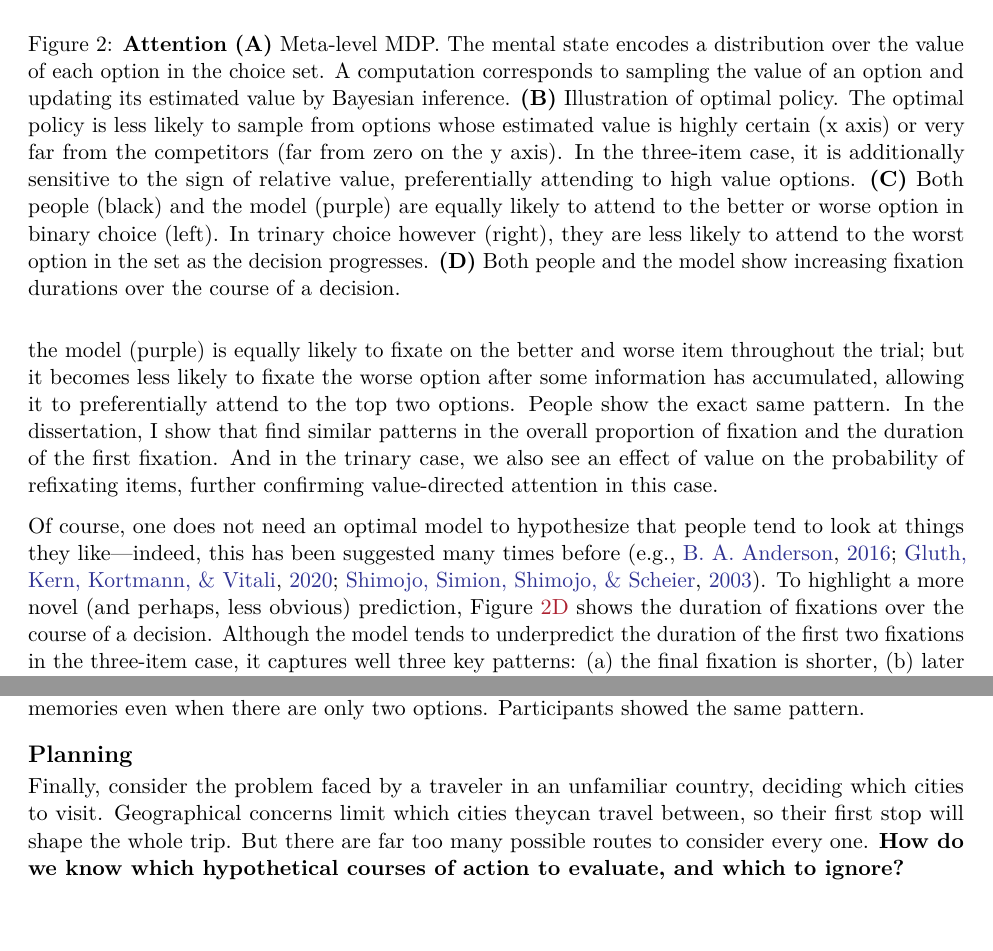
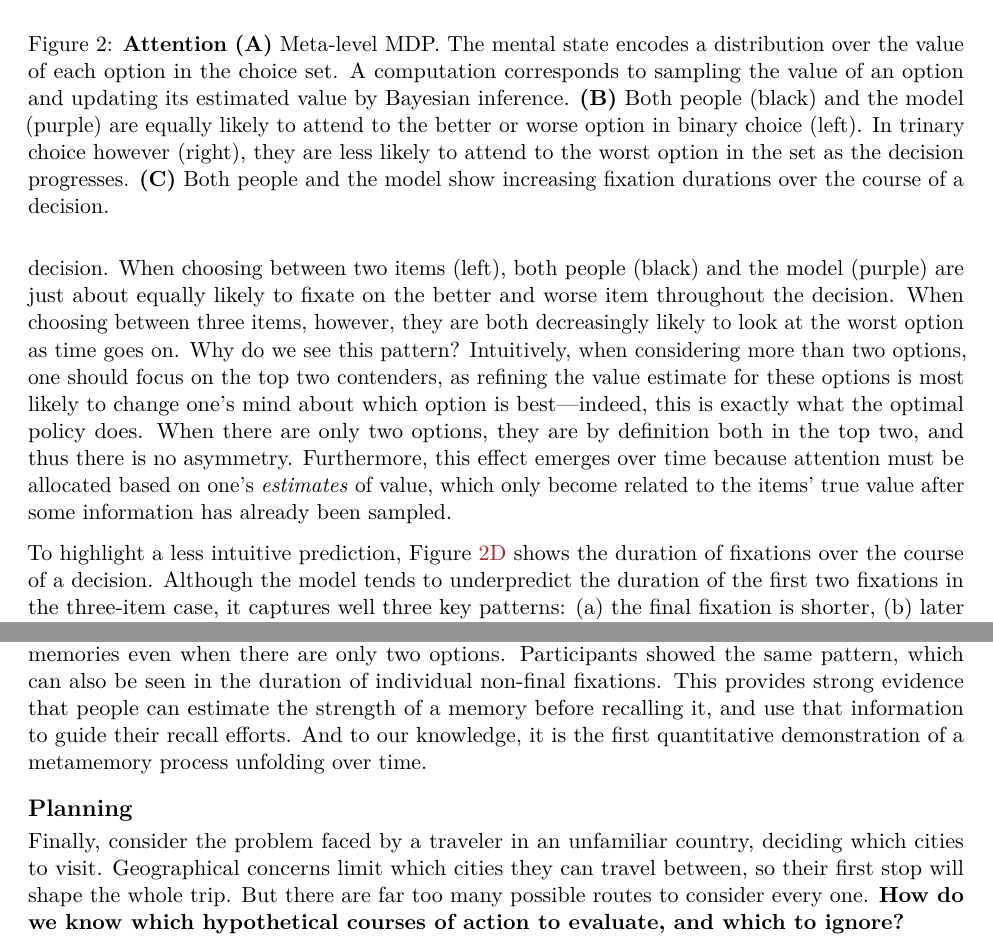
Before and after one commit to fredcallaway/dissertation, a LaTeX document (precis.tex): two parts of pages 4 and 6 of 12, joined at a grey line, cut so that both start at the same text, the shorter picture padded with empty space. Compiled offline with pdfLaTeX.

Commit message:
refine attention and memory

```diff
--- a/precis.tex
+++ b/precis.tex
@@ -50,9 +50,8 @@ The power of identifying this parallel between external and internal environment
   \includegraphics[width=\textwidth]{diagrams/precis/attention.pdf}
   \caption{\captiontitle{Attention}
     \subcap{A} Meta-level MDP. The mental state encodes a distribution over the value of each option in the choice set. A computation corresponds to sampling the value of an option and updating its estimated value by Bayesian inference.
-    \subcap{B} Illustration of optimal policy. The optimal policy is less likely to sample from options whose estimated value is highly certain (x axis) or very far from the competitors (far from zero on the y axis). In the three-item case, it is additionally sensitive to the sign of relative value, preferentially attending to high value options.
-    \subcap{C} Both people (black) and the model (purple) are equally likely to attend to the better or worse option in binary choice (left). In trinary choice however (right), they are less likely to attend to the worst option in the set as the decision progresses.
-    \subcap{D} Both people and the model show increasing fixation durations over the course of a decision.
+    \subcap{B} Both people (black) and the model (purple) are equally likely to attend to the better or worse option in binary choice (left). In trinary choice however (right), they are less likely to attend to the worst option in the set as the decision progresses.
+    \subcap{C} Both people and the model show increasing fixation durations over the course of a decision.
   }
   \label{fig:attention}
 \end{figure}
@@ -72,7 +68,9 @@ Do people use a similar strategy to allocate attention when making choices? To a
 
-In the dissertation, I conduct a thorough comparison of optimal and human attention allocation in simple choice. Here, I highlight two of the most striking findings. \figref{fig:attention}{c} shows the probability of fixating on the worst option in the set over the course of a decision. Consistent with \figref{fig:attention}{b}, the model (purple) is equally likely to fixate on the better and worse item throughout the trial; but it becomes less likely to fixate the worse option after some information has accumulated, allowing it to preferentially attend to the top two options. People show the exact same pattern. In the dissertation, I show that find similar patterns in the overall proportion of fixation and the duration of the first fixation. And in the trinary case, we also see an effect of value on the probability of refixating items, further confirming value-directed attention in this case.
+\figref{fig:attention}{c} shows the probability of fixating on the worst option in the set over the course of a decision. When choosing between two items (left), both people (black) and the model (purple) are just about equally likely to fixate on the better and worse item throughout the decision. When choosing between three items, however, they are both decreasingly likely to look at the worst option as time goes on. Why do we see this pattern? Intuitively, when considering more than two options, one should focus on the top two contenders, as refining the value estimate for these options is most likely to change one's mind about which option is best---indeed, this is exactly what the optimal policy does. When there are only two options, they are by definition both in the top two, and thus there is no asymmetry. Furthermore, this effect emerges over time because attention must be allocated based on one's \emph{estimates} of value, which only become related to the items' true value after some information has already been sampled.
 
-Of course, one does not need an optimal model to hypothesize that people tend to look at things they like---indeed, this has been suggested many times before (e.g., \citealp{shimojo2003gaze,gluth2020valuebased,anderson2016attention}). To highlight a more novel (and perhaps, less obvious) prediction, \figref{fig:attention}{d} shows the duration of fixations over the course of a decision. Although the model tends to underpredict the duration of the first two fixations in the three-item case, it captures well three key patterns: (a) the final fixation is shorter, (b) later (but non-final) fixations are longer and (c) fixations are substantially longer in the two-item case. The first occurs because final fixations are cut off when a choice is made, as in previous evidence accumulation models \citep{krajbich2010visual}. The latter two patterns are unique predictions of the optimal model. They arise because more evidence is needed to alter beliefs when their precision is already high; this occurs late in the trial, especially in the two-item case where samples are split between fewer items.
+% In the dissertation, I show that find similar patterns in the overall proportion of fixation and the duration of the first fixation. And in the trinary case, we also see an effect of value on the probability of refixating items, further confirming value-directed attention in this case.
+
+To highlight a less intuitive prediction, \figref{fig:attention}{d} shows the duration of fixations over the course of a decision. Although the model tends to underpredict the duration of the first two fixations in the three-item case, it captures well three key patterns: (a) the final fixation is shorter, (b) later (but non-final) fixations are longer and (c) fixations are substantially longer in the two-item case. The first occurs because final fixations are cut off when a choice is made, as in previous evidence accumulation models \citep{krajbich2010visual}. The latter two patterns are unique predictions of the optimal model. They arise because more evidence is needed to alter beliefs when their precision is already high; this occurs late in the trial, especially in the two-item case where samples are split between fewer items.
 
 Critically, these qualitative differences in the model predictions in binary and trinary choice are not the result of model fitting. The same set of parameters are used to generate predictions for binary and trinary choice, and the key qualitative differences are highly robust to the values of those parameters. This illustrates the power of rational models to generalize.
 
@@ -103,5 +101,5 @@ Solving this metalevel MDP reveals that, perhaps unsurprisingly, it is optimal t
 
-One weakness with the above finding, and indeed with many empirical results in metamemory, is that we observe at most one single metacognitive decision in each trial, the decision to terminate search. To provide a stronger test of the sequential search-evaluate loop, my colleagues and I designed a modified cued-recall paradigm in which two candidate memories could be recalled on each trial (\figref{memory}{c}). By tracking attention to the corresponding cues using a keypress-contingent display, we could observe this metacognitive process unfolding even before a memory was recalled or given up on. Interestingly, \figref{memory}{d} shows that, contrary to the decision-making case studied in the previous chapter, the optimal policy preferentially attends to cues associated with stronger memories even when there are only two options. Participants showed the same pattern.
+One weakness with the above finding, and indeed with many empirical results in metamemory, is that we observe at most one single metacognitive decision in each trial, the decision to terminate search. To provide a stronger test of the sequential search-evaluate loop, my colleagues and I designed a modified cued-recall paradigm in which two candidate memories could be recalled on each trial (\figref{memory}{c}). By tracking attention to the corresponding cues using a keypress-contingent display, we could observe this metacognitive process unfolding even before a memory was recalled or given up on. Interestingly, \figref{memory}{d} shows that, contrary to the decision-making case studied in the previous chapter, the optimal policy preferentially attends to cues associated with stronger memories even when there are only two options. Participants showed the same pattern, which can also be seen in the duration of individual non-final fixations. This provides strong evidence that people can estimate the strength of a memory before recalling it, and use that information to guide their recall efforts. And to our knowledge, it is the first quantitative demonstration of a metamemory process unfolding over time.
 
 % This chapter is based on a preprint that is currently under review at \emph{Psychological Review}.
 
@@ -119,7 +117,7 @@ One weakness with the above finding, and indeed with many empirical results in m
 \end{figure}
 
 
-Finally, consider the problem faced by a traveler in an unfamiliar country, deciding which cities to visit. Geographical concerns limit which cities theycan travel between, so their first stop will shape the whole trip. But there are far too many possible routes to consider every one. \textbf{How do we know which hypothetical courses of action to evaluate, and which to ignore?}
+Finally, consider the problem faced by a traveler in an unfamiliar country, deciding which cities to visit. Geographical concerns limit which cities they can travel between, so their first stop will shape the whole trip. But there are far too many possible routes to consider every one. \textbf{How do we know which hypothetical courses of action to evaluate, and which to ignore?}
 
 How people solve problems that require thinking multiple steps ahead has been a focal question since the very earliest attempts to understand the human mind in computational terms \citep{newell1956logic,newell1972human}. Both then and now, most work on human planning has focused on identifying the heuristics people use to select which possibile actions to consider. For example, people might limit the depth of their search \citep{macgregor2001information,keramati2016adaptive,krusche2018adaptive,snider2015prospective}, ``prune'' away initially unpromising courses of action \citep{huys2012bonsai,huys2015interplay}, or avoid planning altogether by relying on habit or ``memoization'' \citep{huys2015interplay,kool2017costbenefit}. However, the questions of why people use those particular heuristics and of predicting which of the many possible heuristics people will employ in any particular case, have been relatively unexplored.
 
```
Also changed, not shown: precis.tex (17 more changed lines).
